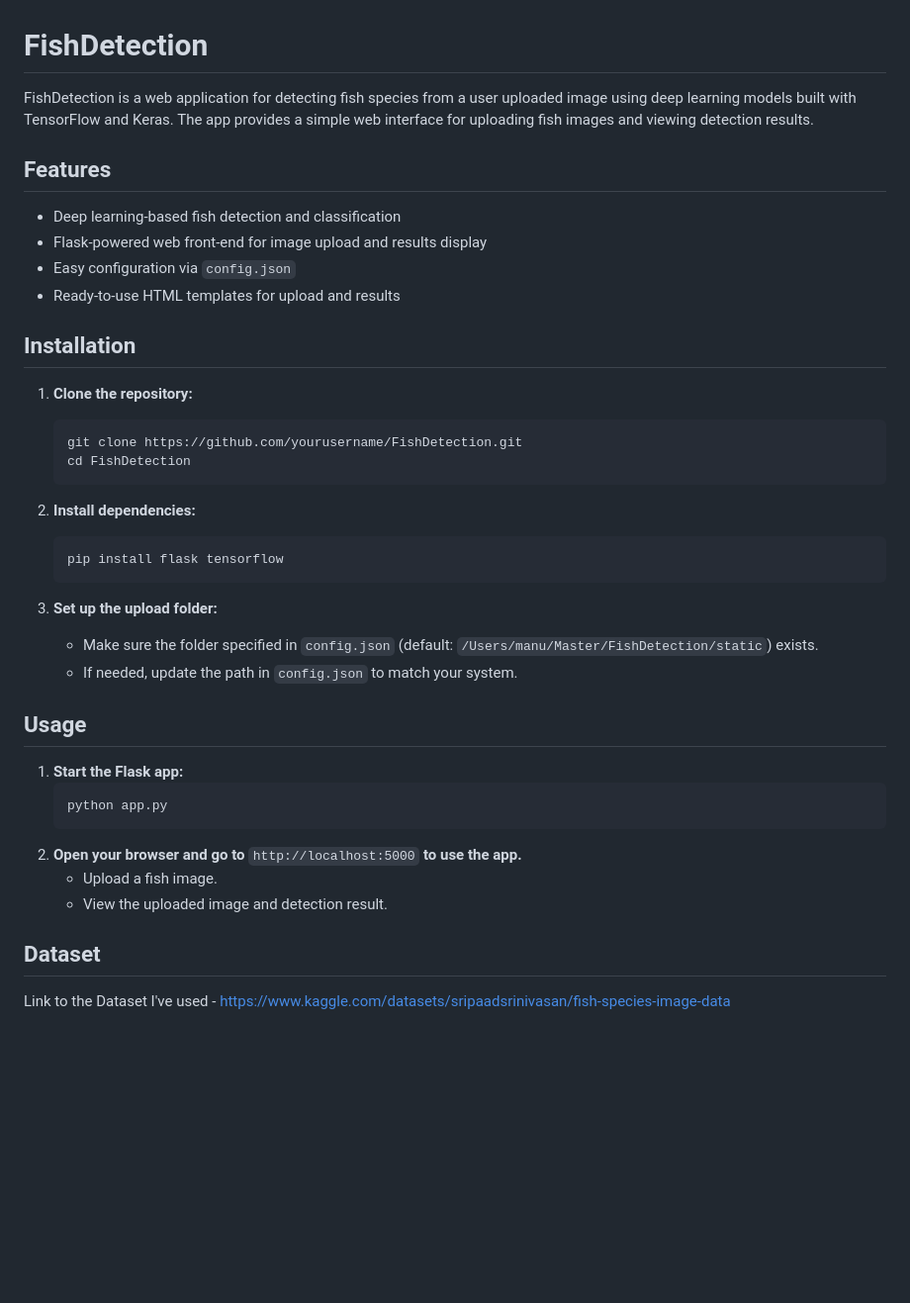
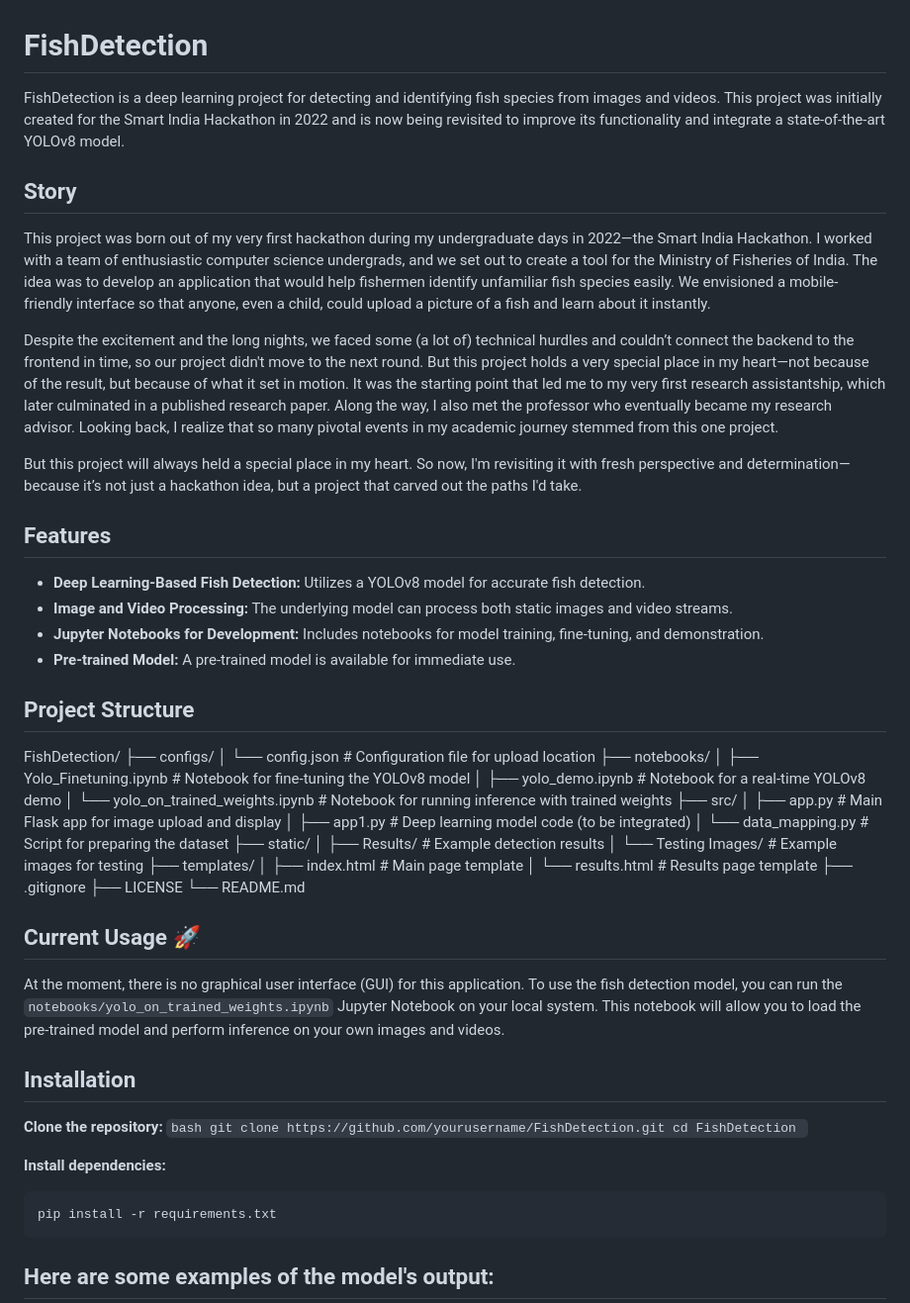
Before and after one commit to R-ocke-R/FishDetection, a Markdown page: README.md, the part around the change printed below. Shown: that part at 99% size. Drawn GitHub-style; blank space fills up the shorter version.

````diff
--- a/README.md
+++ b/README.md
@@ -1,44 +1,67 @@
 # FishDetection
 
-FishDetection is a web application for detecting fish species from a user uploaded image using deep learning models built with TensorFlow and Keras. The app provides a simple web interface for uploading fish images and viewing detection results.
+FishDetection is a deep learning project for detecting and identifying fish species from images and videos. This project was initially created for the Smart India Hackathon in 2022 and is now being revisited to improve its functionality and integrate a state-of-the-art YOLOv8 model.
+
+## Story
+
+This project was born out of my very first hackathon during my undergraduate days in 2022—the Smart India Hackathon. I worked with a team of enthusiastic computer science undergrads, and we set out to create a tool for the Ministry of Fisheries of India. The idea was to develop an application that would help fishermen identify unfamiliar fish species easily. We envisioned a mobile-friendly interface so that anyone, even a child, could upload a picture of a fish and learn about it instantly.
+
+Despite the excitement and the long nights, we faced some (a lot of) technical hurdles and couldn’t connect the backend to the frontend in time, so our project didn't move to the next round. But this project holds a very special place in my heart—not because of the result, but because of what it set in motion. It was the starting point that led me to my very first research assistantship, which later culminated in a published research paper. Along the way, I also met the professor who eventually became my research advisor. Looking back, I realize that so many pivotal events in my academic journey stemmed from this one project.
+
+But this project will always held a special place in my heart. So now, I'm revisiting it with fresh perspective and determination—because it’s not just a hackathon idea, but a project that carved out the paths I'd take.
 
 
 ## Features
 
-- Deep learning-based fish detection and classification
-- Flask-powered web front-end for image upload and results display
-- Easy configuration via `config.json`
-- Ready-to-use HTML templates for upload and results
+* **Deep Learning-Based Fish Detection:** Utilizes a YOLOv8 model for accurate fish detection.
+* **Image and Video Processing:** The underlying model can process both static images and video streams.
+* **Jupyter Notebooks for Development:** Includes notebooks for model training, fine-tuning, and demonstration.
+* **Pre-trained Model:** A pre-trained model is available for immediate use.
+
+
+
+## Project Structure
+
+FishDetection/
+├── configs/
+│   └── config.json              # Configuration file for upload location
+├── notebooks/
+│   ├── Yolo_Finetuning.ipynb    # Notebook for fine-tuning the YOLOv8 model
+│   ├── yolo_demo.ipynb          # Notebook for a real-time YOLOv8 demo
+│   └── yolo_on_trained_weights.ipynb # Notebook for running inference with trained weights
+├── src/
+│   ├── app.py                   # Main Flask app for image upload and display
+│   ├── app1.py                  # Deep learning model code (to be integrated)
+│   └── data_mapping.py          # Script for preparing the dataset
+├── static/
+│   ├── Results/                 # Example detection results
+│   └── Testing Images/          # Example images for testing
+├── templates/
+│   ├── index.html               # Main page template
+│   └── results.html             # Results page template
+├── .gitignore
+├── LICENSE
+└── README.md
+
+
+
+## Current Usage 🚀
+
+At the moment, there is no graphical user interface (GUI) for this application. To use the fish detection model, you can run the `notebooks/yolo_on_trained_weights.ipynb` Jupyter Notebook on your local system. This notebook will allow you to load the pre-trained model and perform inference on your own images and videos.
 
 ## Installation
 
-1. **Clone the repository:**
+**Clone the repository:**
     ```bash
     git clone https://github.com/yourusername/FishDetection.git
     cd FishDetection
     ```
 
-2. **Install dependencies:**
-    ```bash
-    pip install flask tensorflow
-    ```
+**Install dependencies:**
+```bash
+pip install -r requirements.txt
+```
 
-3. **Set up the upload folder:**
-    - Make sure the folder specified in `config.json` (default: `/Users/manu/Master/FishDetection/static`) exists.
-    - If needed, update the path in `config.json` to match your system.
-
-## Usage
-
-1. **Start the Flask app:**
-    ```bash
-    python app.py
-    ```
-2. **Open your browser and go to** `http://localhost:5000` **to use the app.**
-    - Upload a fish image.
-    - View the uploaded image and detection result.
-
-## Dataset
-Link to the Dataset I've used -
-https://www.kaggle.com/datasets/sripaadsrinivasan/fish-species-image-data
+## Here are some examples of the model's output:
 
 
````
Also changed, not shown: other parts of README.md (+44 -36 lines).
